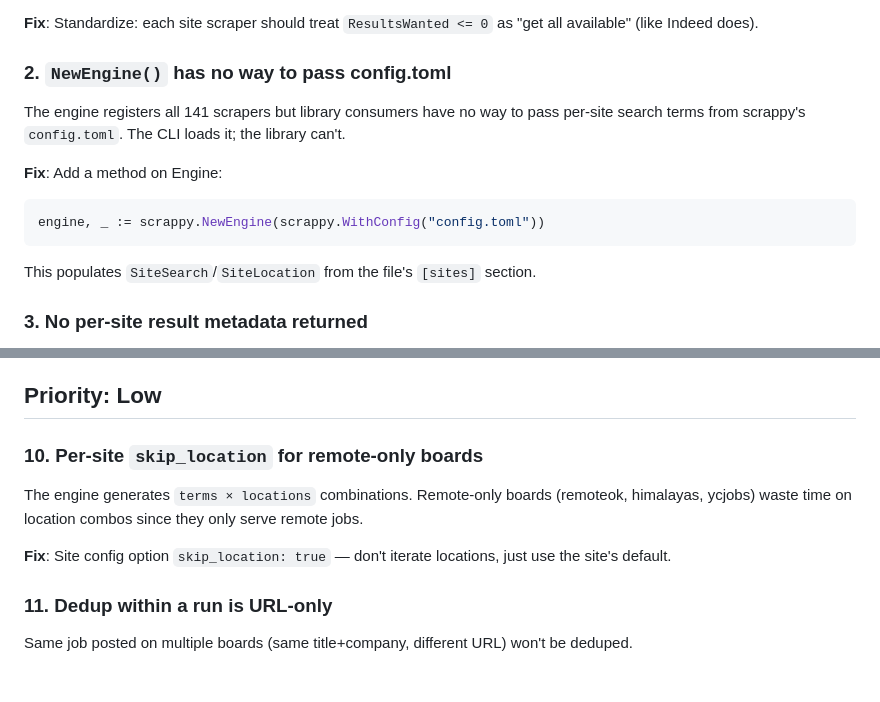
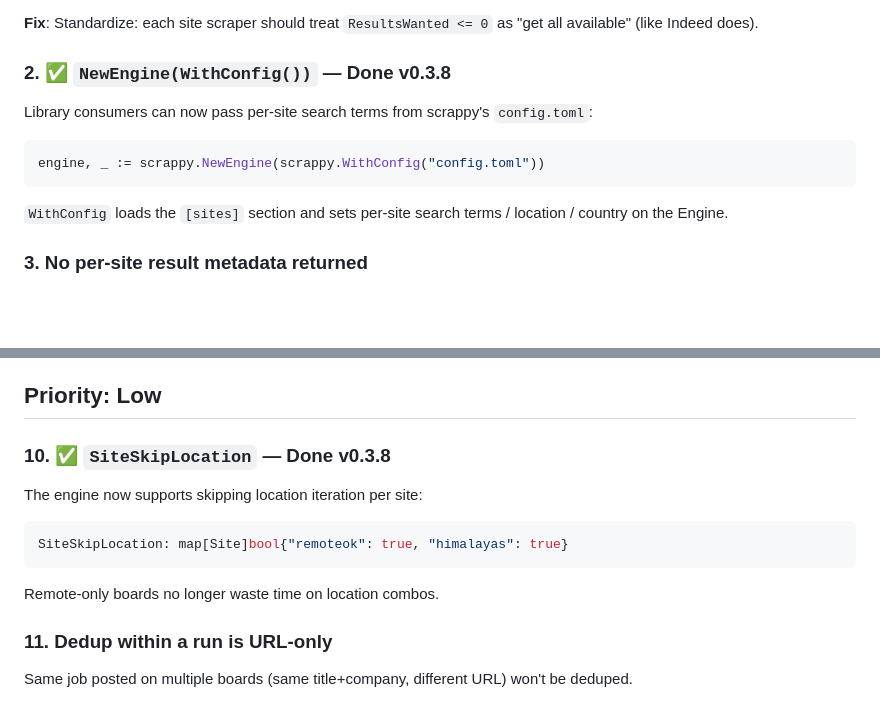
Before and after one commit to arinbalyan/JobHunter, a Markdown page: scrappy_improvements.md, 2 parts joined by grey strips. Drawn GitHub-style; blank space fills up the shorter version.

Commit message:
scrappy_improvements: mark WithConfig and SiteSkipLocation done (v0.3.8)

````diff
--- a/scrappy_improvements.md
+++ b/scrappy_improvements.md
@@ -14,15 +14,13 @@ Found while integrating scrappy v0.3.7 into JobHunter. When you're free, pick it
 
 **Fix**: Standardize: each site scraper should treat `ResultsWanted <= 0` as "get all available" (like Indeed does).
 
-### 2. `NewEngine()` has no way to pass config.toml
+### 2. ✅ `NewEngine(WithConfig())` — Done v0.3.8
 
-The engine registers all 141 scrapers but library consumers have no way to pass per-site search terms from scrappy's `config.toml`. The CLI loads it; the library can't.
-
-**Fix**: Add a method on Engine:
+Library consumers can now pass per-site search terms from scrappy's `config.toml`:
 ```go
 engine, _ := scrappy.NewEngine(scrappy.WithConfig("config.toml"))
 ```
-This populates `SiteSearch`/`SiteLocation` from the file's `[sites]` section.
+`WithConfig` loads the `[sites]` section and sets per-site search terms / location / country on the Engine.
 
 ### 3. No per-site result metadata returned
 
@@ -86,11 +84,13 @@ The uTLS revert (`76451d1`) fixed TLS state machine issues, but losing fingerpri
 
 ## Priority: Low
 
-### 10. Per-site `skip_location` for remote-only boards
+### 10. ✅ `SiteSkipLocation` — Done v0.3.8
 
-The engine generates `terms × locations` combinations. Remote-only boards (remoteok, himalayas, ycjobs) waste time on location combos since they only serve remote jobs.
-
-**Fix**: Site config option `skip_location: true` — don't iterate locations, just use the site's default.
+The engine now supports skipping location iteration per site:
+```go
+SiteSkipLocation: map[Site]bool{"remoteok": true, "himalayas": true}
+```
+Remote-only boards no longer waste time on location combos.
 
 ### 11. Dedup within a run is URL-only
 
````
